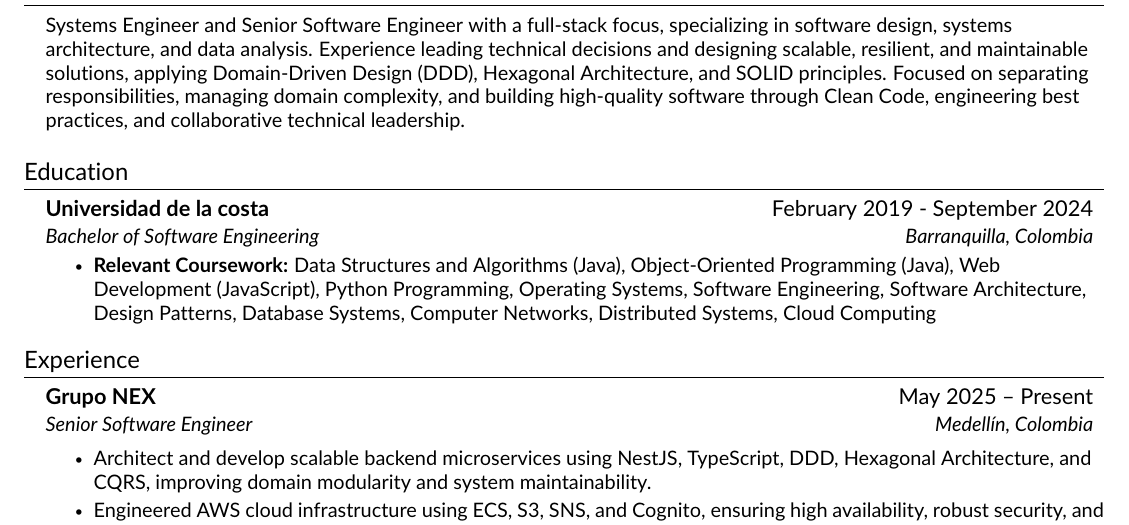
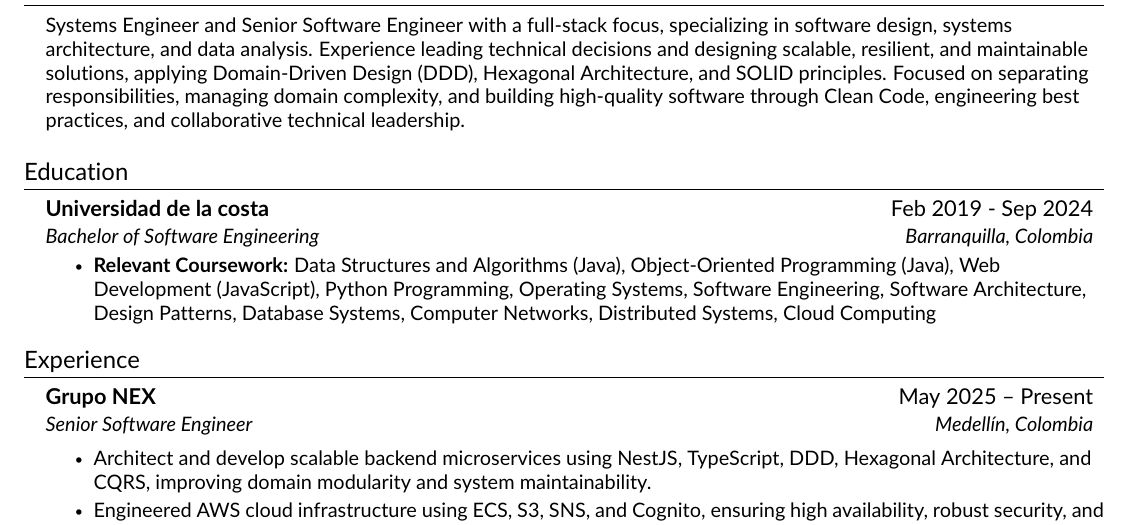
Before and after one commit to Isradeveloper/curriculum, a LaTeX CV (resume.tex, which reads src/education.tex): part of page 1 of 2, cut so that both start at the same text. Compiled offline with pdfLaTeX.

Commit message:
Ajust education dates and coursework formatting

```diff
--- a/src/education.tex
+++ b/src/education.tex
@@ -3,7 +3,7 @@
     \resumeSubHeadingListStart
 
     \resumeSubheading
-    {Universidad de la costa}{\tr{February 2019 - September 2024}{Febrero 2019 - Septiembre 2024}}
+    {Universidad de la costa}{\tr{Feb 2019 - Sep 2024}{Feb 2019 - Sep 2024}}
     {\tr{Bachelor of Software Engineering}{Ingeniería de Software}}{\tr{Barranquilla, Colombia}{Barranquilla, Colombia}}
     \resumeItemListStart
         \resumeItem{\textbf{\tr{Relevant Coursework:}{Cursos relevantes:}} \tr{Data Structures and Algorithms (Java), Object-Oriented Programming (Java), Web Development (JavaScript), Python Programming, Operating Systems, Software Engineering, Software Architecture, Design Patterns, Database Systems, Computer Networks, Distributed Systems, Cloud Computing}{Estructuras de datos y algoritmos (Java), Programación orientada a objetos (Java), Desarrollo web (JavaScript), Programación en Python, Sistemas operativos, Ingeniería de software, Arquitectura de software, Patrones de diseño, Sistemas de bases de datos, Redes de computadores, Sistemas distribuidos, Computación en la nube}}
```
